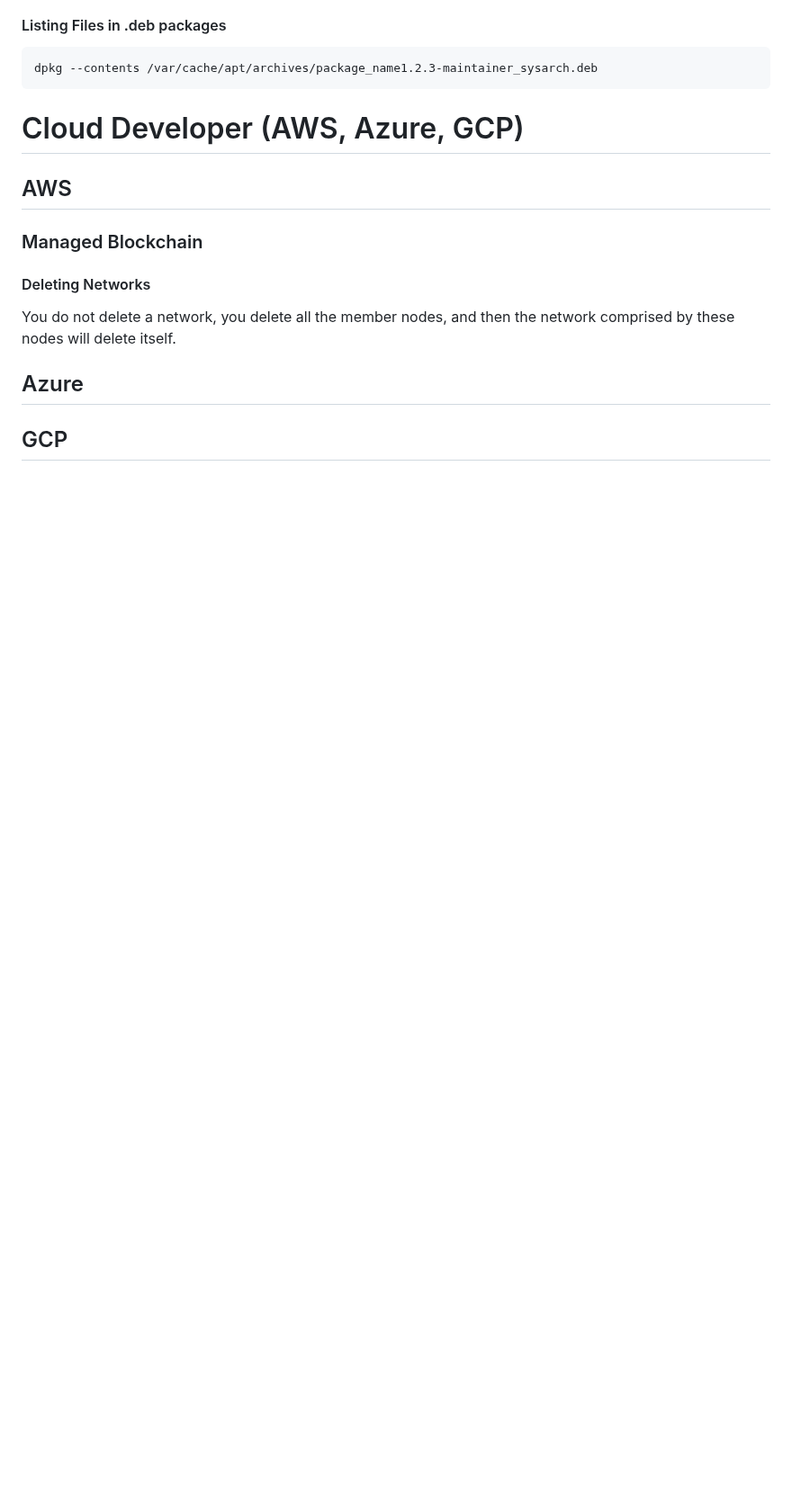
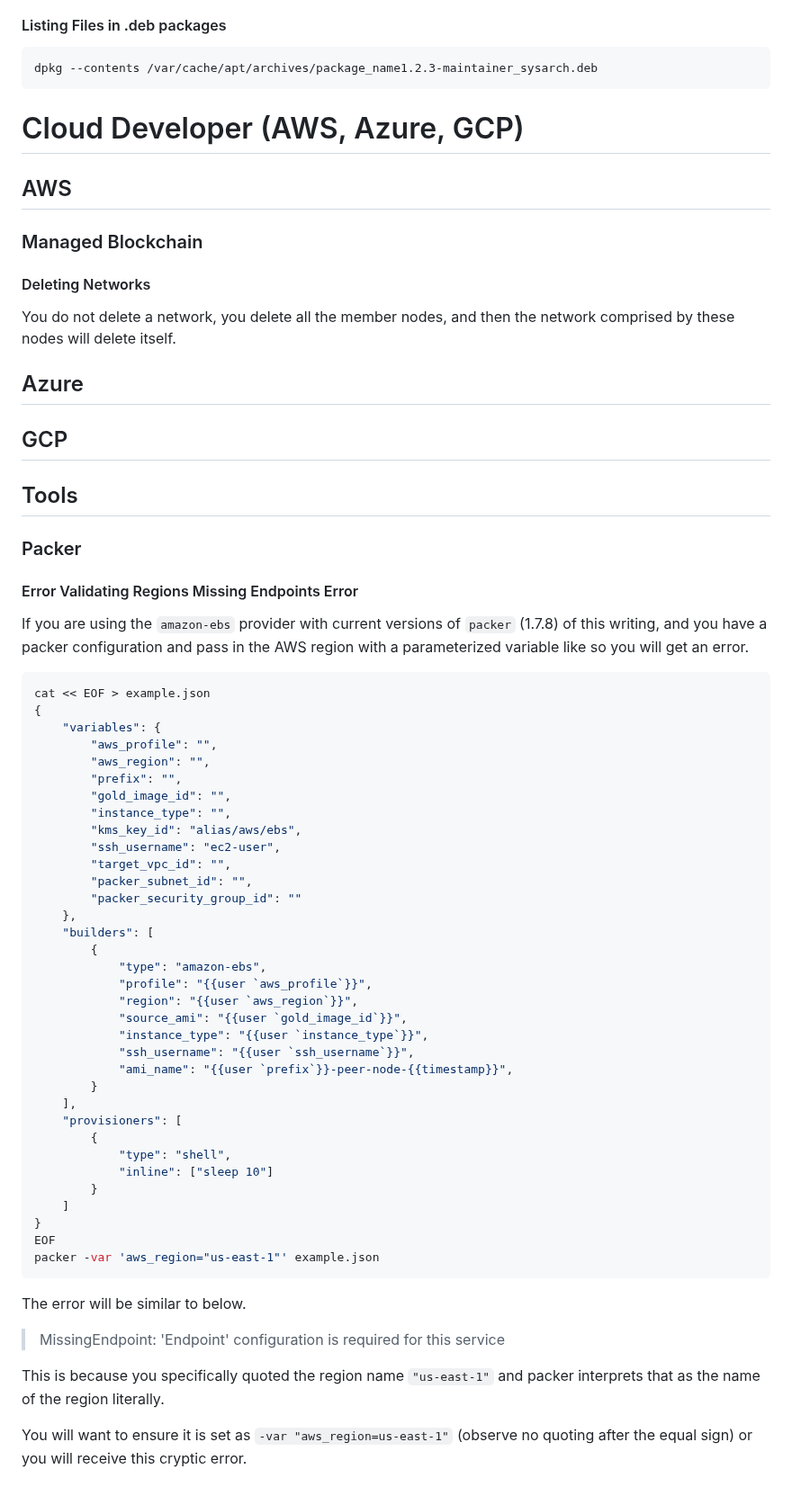
Before and after one commit to aj-stein/notebook, a Markdown page: computing/notes.md, the part around the change. Shown at 90% size. GitHub-like rendering; blank space fills up the shorter version.

Commit message:
Add notes about `packer` `amazon-ebs` provider region woes.

````diff
--- a/computing/notes.md
+++ b/computing/notes.md
@@ -111,3 +111,56 @@ comprised by these nodes will delete itself.
 ## Azure
 
 ## GCP
+
+## Tools
+
+### Packer
+
+#### Error Validating Regions Missing Endpoints Error
+
+If you are using the `amazon-ebs` provider with current versions of `packer` (1.7.8) of this writing, and you have a packer configuration and pass in the AWS region with a parameterized variable like so you will get an error.
+
+```sh
+cat << EOF > example.json
+{
+    "variables": {
+        "aws_profile": "",
+        "aws_region": "",
+        "prefix": "",
+        "gold_image_id": "",
+        "instance_type": "",
+        "kms_key_id": "alias/aws/ebs",
+        "ssh_username": "ec2-user",
+        "target_vpc_id": "",
+        "packer_subnet_id": "",
+        "packer_security_group_id": ""
+    },
+    "builders": [
+        {
+            "type": "amazon-ebs",
+            "profile": "{{user `aws_profile`}}",
+            "region": "{{user `aws_region`}}",
+            "source_ami": "{{user `gold_image_id`}}",
+            "instance_type": "{{user `instance_type`}}",
+            "ssh_username": "{{user `ssh_username`}}",
+            "ami_name": "{{user `prefix`}}-peer-node-{{timestamp}}",
+        }
+    ],
+    "provisioners": [
+        {
+            "type": "shell",
+            "inline": ["sleep 10"]
+        }
+    ]
+}
+EOF
+packer -var 'aws_region="us-east-1"' example.json
+```
+
+The error will be similar to below.
+
+> MissingEndpoint: 'Endpoint' configuration is required for this service
+
+This is because you specifically quoted the region name `"us-east-1"` and packer interprets that as the name of the region literally.
+
+You will want to ensure it is set as `-var "aws_region=us-east-1"` (observe no quoting after the equal sign) or you will receive this cryptic error.
````
